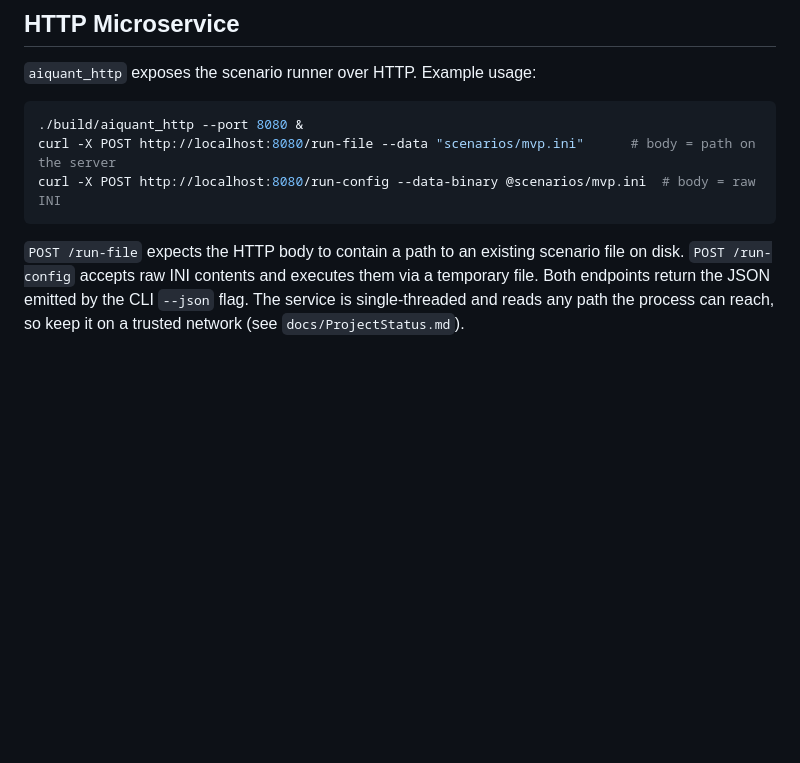
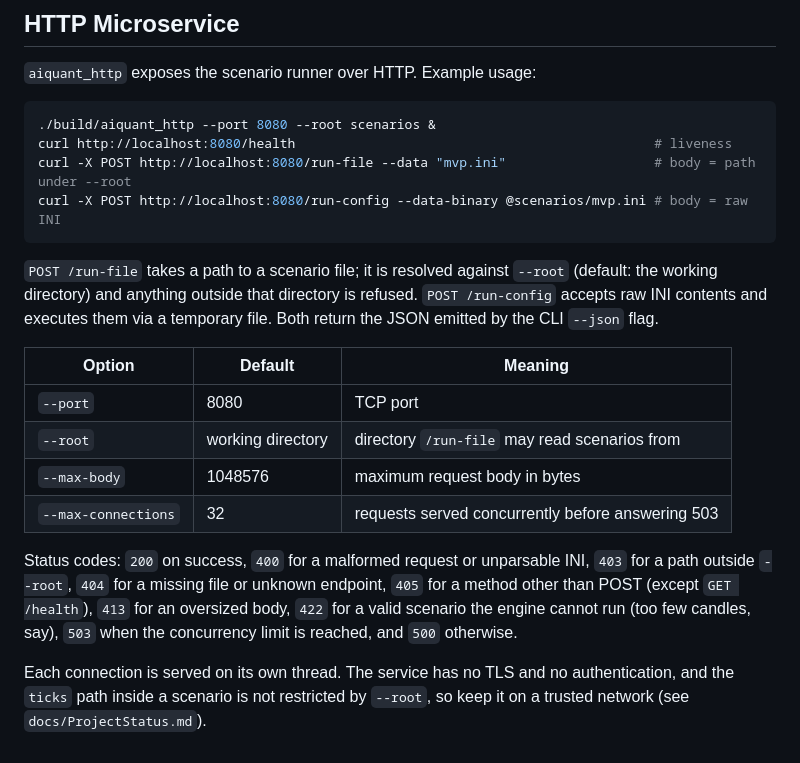
Before and after one commit to djbs291/AiQuant, a Markdown page: README.md, the part around the change. Rendered like a GitHub page; blank space fills up the shorter version.

````diff
--- a/README.md
+++ b/README.md
@@ -58,9 +58,21 @@ Use the interpreter CMake found (printed as `Found Python3` at configure time);
 `aiquant_http` exposes the scenario runner over HTTP. Example usage:
 
 ```bash
-./build/aiquant_http --port 8080 &
-curl -X POST http://localhost:8080/run-file --data "scenarios/mvp.ini"      # body = path on the server
-curl -X POST http://localhost:8080/run-config --data-binary @scenarios/mvp.ini  # body = raw INI
+./build/aiquant_http --port 8080 --root scenarios &
+curl http://localhost:8080/health                                              # liveness
+curl -X POST http://localhost:8080/run-file --data "mvp.ini"                   # body = path under --root
+curl -X POST http://localhost:8080/run-config --data-binary @scenarios/mvp.ini # body = raw INI
 ```
 
-`POST /run-file` expects the HTTP body to contain a path to an existing scenario file on disk. `POST /run-config` accepts raw INI contents and executes them via a temporary file. Both endpoints return the JSON emitted by the CLI `--json` flag. The service is single-threaded and reads any path the process can reach, so keep it on a trusted network (see `docs/ProjectStatus.md`).
+`POST /run-file` takes a path to a scenario file; it is resolved against `--root` (default: the working directory) and anything outside that directory is refused. `POST /run-config` accepts raw INI contents and executes them via a temporary file. Both return the JSON emitted by the CLI `--json` flag.
+
+| Option | Default | Meaning |
+| --- | --- | --- |
+| `--port` | 8080 | TCP port |
+| `--root` | working directory | directory `/run-file` may read scenarios from |
+| `--max-body` | 1048576 | maximum request body in bytes |
+| `--max-connections` | 32 | requests served concurrently before answering 503 |
+
+Status codes: `200` on success, `400` for a malformed request or unparsable INI, `403` for a path outside `--root`, `404` for a missing file or unknown endpoint, `405` for a method other than POST (except `GET /health`), `413` for an oversized body, `422` for a valid scenario the engine cannot run (too few candles, say), `503` when the concurrency limit is reached, and `500` otherwise.
+
+Each connection is served on its own thread. The service has no TLS and no authentication, and the `ticks` path inside a scenario is not restricted by `--root`, so keep it on a trusted network (see `docs/ProjectStatus.md`).
````
Also changed, not shown: CLAUDE.md (+6 -3 lines), docs/ProjectStatus.md (+8 -11 lines).
